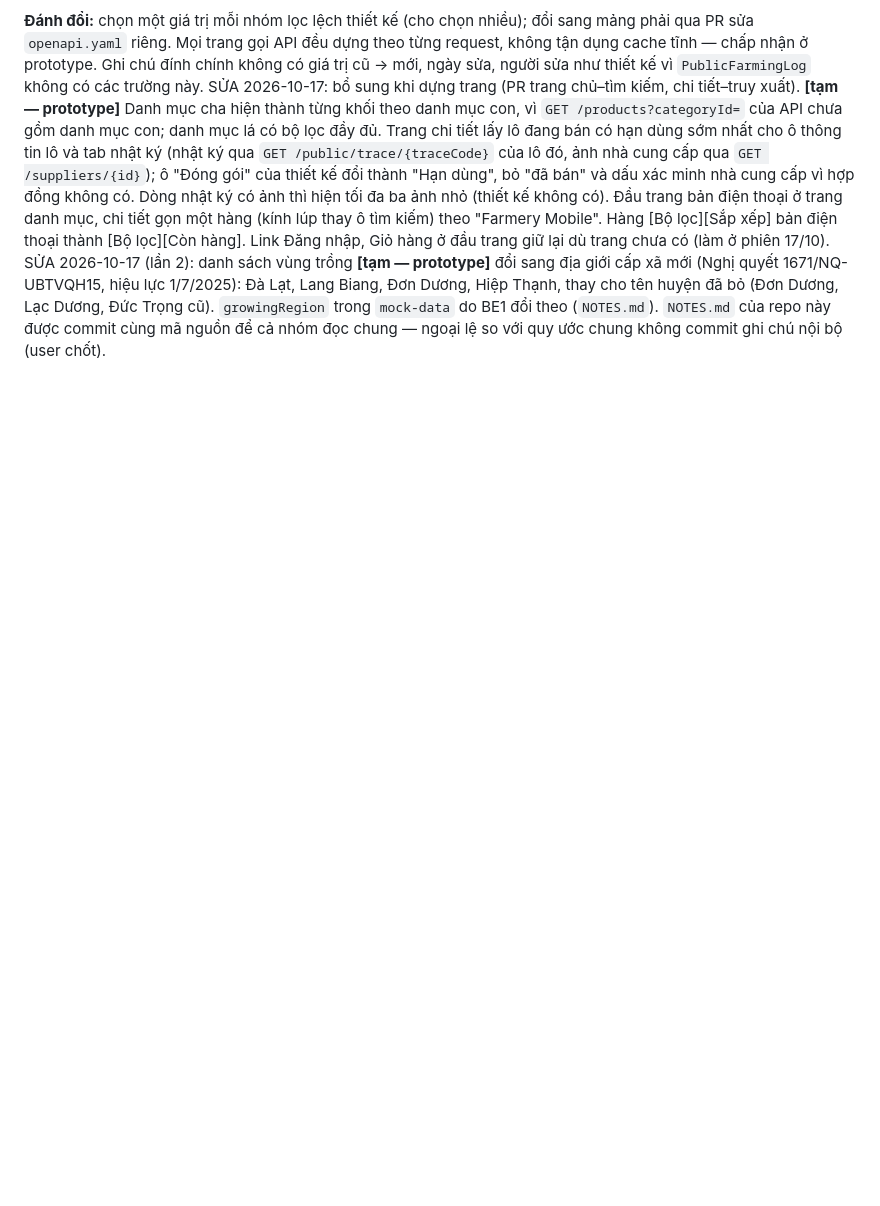
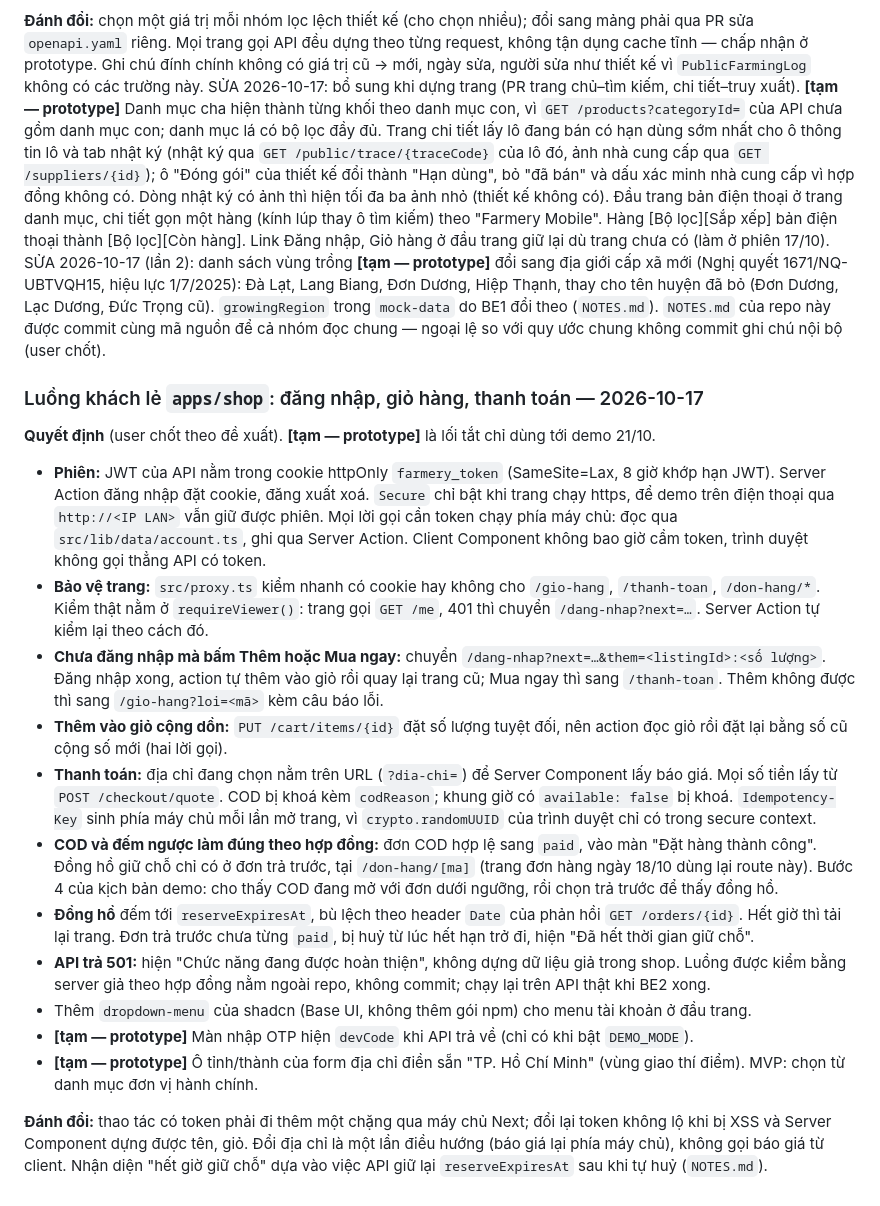
Before and after one commit to NghiaNguyenhk2005/DACN_DATN_26, a Markdown page: DECISIONS.md, the part around the change. Drawn GitHub-style; blank space fills up the shorter version.

Commit message:
Ghi quyết định luồng khách lẻ shop (phiên, bảo vệ trang, COD và đếm ngược), cập nhật INDEX
Co-Authored-By: Claude Opus 5.5 <noreply@anthropic.com>

```diff
--- a/DECISIONS.md
+++ b/DECISIONS.md
@@ -1013,3 +1013,36 @@ SỬA 2026-10-17 (lần 2): danh sách vùng trồng **[tạm — prototype]**
 1671/NQ-UBTVQH15, hiệu lực 1/7/2025): Đà Lạt, Lang Biang, Đơn Dương, Hiệp Thạnh, thay cho tên huyện đã bỏ (Đơn Dương,
 Lạc Dương, Đức Trọng cũ). `growingRegion` trong `mock-data` do BE1 đổi theo (`NOTES.md`). `NOTES.md` của repo này được
 commit cùng mã nguồn để cả nhóm đọc chung — ngoại lệ so với quy ước chung không commit ghi chú nội bộ (user chốt).
+
+### Luồng khách lẻ `apps/shop`: đăng nhập, giỏ hàng, thanh toán — 2026-10-17
+**Quyết định** (user chốt theo đề xuất). **[tạm — prototype]** là lối tắt chỉ dùng tới demo 21/10.
+- **Phiên:** JWT của API nằm trong cookie httpOnly `farmery_token` (SameSite=Lax, 8 giờ khớp hạn JWT). Server Action
+  đăng nhập đặt cookie, đăng xuất xoá. `Secure` chỉ bật khi trang chạy https, để demo trên điện thoại qua
+  `http://<IP LAN>` vẫn giữ được phiên. Mọi lời gọi cần token chạy phía máy chủ: đọc qua `src/lib/data/account.ts`,
+  ghi qua Server Action. Client Component không bao giờ cầm token, trình duyệt không gọi thẳng API có token.
+- **Bảo vệ trang:** `src/proxy.ts` kiểm nhanh có cookie hay không cho `/gio-hang`, `/thanh-toan`, `/don-hang/*`.
+  Kiểm thật nằm ở `requireViewer()`: trang gọi `GET /me`, 401 thì chuyển `/dang-nhap?next=…`. Server Action tự
+  kiểm lại theo cách đó.
+- **Chưa đăng nhập mà bấm Thêm hoặc Mua ngay:** chuyển `/dang-nhap?next=…&them=<listingId>:<số lượng>`. Đăng nhập
+  xong, action tự thêm vào giỏ rồi quay lại trang cũ; Mua ngay thì sang `/thanh-toan`. Thêm không được thì sang
+  `/gio-hang?loi=<mã>` kèm câu báo lỗi.
+- **Thêm vào giỏ cộng dồn:** `PUT /cart/items/{id}` đặt số lượng tuyệt đối, nên action đọc giỏ rồi đặt lại bằng số
+  cũ cộng số mới (hai lời gọi).
+- **Thanh toán:** địa chỉ đang chọn nằm trên URL (`?dia-chi=`) để Server Component lấy báo giá. Mọi số tiền lấy từ
+  `POST /checkout/quote`. COD bị khoá kèm `codReason`; khung giờ có `available: false` bị khoá. `Idempotency-Key`
+  sinh phía máy chủ mỗi lần mở trang, vì `crypto.randomUUID` của trình duyệt chỉ có trong secure context.
+- **COD và đếm ngược làm đúng theo hợp đồng:** đơn COD hợp lệ sang `paid`, vào màn "Đặt hàng thành công". Đồng hồ
+  giữ chỗ chỉ có ở đơn trả trước, tại `/don-hang/[ma]` (trang đơn hàng ngày 18/10 dùng lại route này). Bước 4 của
+  kịch bản demo: cho thấy COD đang mở với đơn dưới ngưỡng, rồi chọn trả trước để thấy đồng hồ.
+- **Đồng hồ** đếm tới `reserveExpiresAt`, bù lệch theo header `Date` của phản hồi `GET /orders/{id}`. Hết giờ thì
+  tải lại trang. Đơn trả trước chưa từng `paid`, bị huỷ từ lúc hết hạn trở đi, hiện "Đã hết thời gian giữ chỗ".
+- **API trả 501:** hiện "Chức năng đang được hoàn thiện", không dựng dữ liệu giả trong shop. Luồng được kiểm bằng
+  server giả theo hợp đồng nằm ngoài repo, không commit; chạy lại trên API thật khi BE2 xong.
+- Thêm `dropdown-menu` của shadcn (Base UI, không thêm gói npm) cho menu tài khoản ở đầu trang.
+- **[tạm — prototype]** Màn nhập OTP hiện `devCode` khi API trả về (chỉ có khi bật `DEMO_MODE`).
+- **[tạm — prototype]** Ô tỉnh/thành của form địa chỉ điền sẵn "TP. Hồ Chí Minh" (vùng giao thí điểm). MVP: chọn
+  từ danh mục đơn vị hành chính.
+
+**Đánh đổi:** thao tác có token phải đi thêm một chặng qua máy chủ Next; đổi lại token không lộ khi bị XSS và Server
+Component dựng được tên, giỏ. Đổi địa chỉ là một lần điều hướng (báo giá lại phía máy chủ), không gọi báo giá từ
+client. Nhận diện "hết giờ giữ chỗ" dựa vào việc API giữ lại `reserveExpiresAt` sau khi tự huỷ (`NOTES.md`).
```
Also changed, not shown: INDEX.md (+1 -1 lines).
